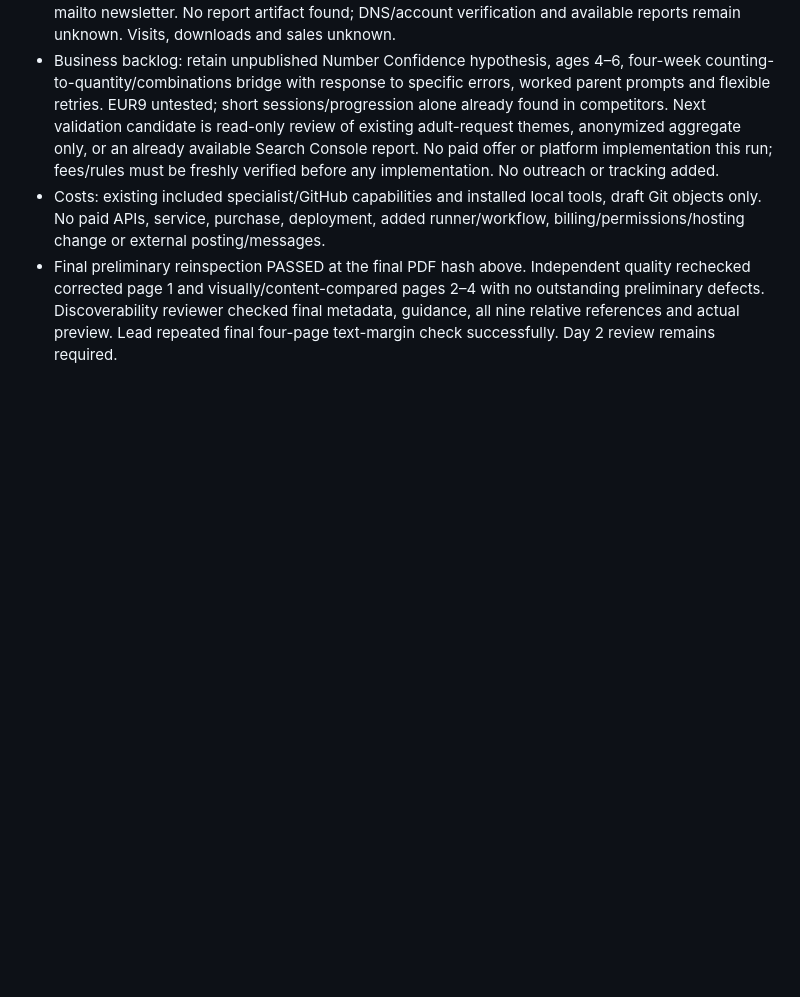
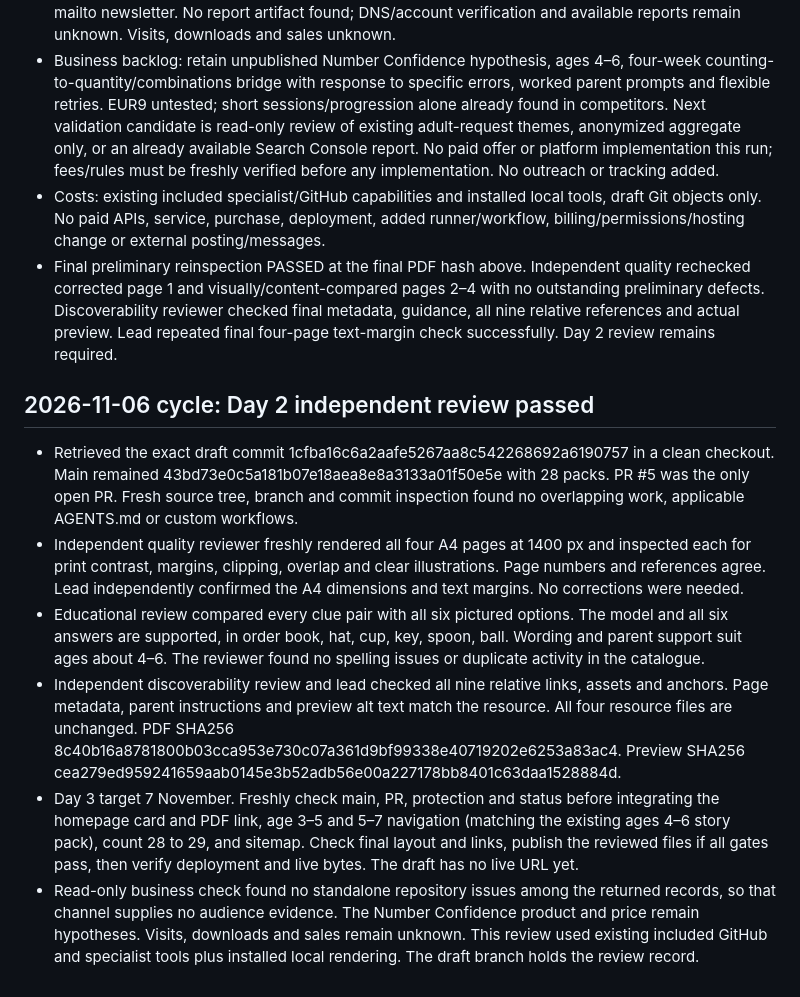
Before and after one commit to shiju28306/homeschool-hub, a Markdown page: TEAM-OPERATIONS.md, the part around the change. Rendered like a GitHub page; blank space fills up the shorter version.

Commit message:
Record independent Day 2 listening pack review

```diff
--- a/TEAM-OPERATIONS.md
+++ b/TEAM-OPERATIONS.md
@@ -211,3 +211,12 @@ Agents share findings with the lead; only the lead publishes. If specialist agen
 - Business backlog: retain unpublished Number Confidence hypothesis, ages 4–6, four-week counting-to-quantity/combinations bridge with response to specific errors, worked parent prompts and flexible retries. EUR9 untested; short sessions/progression alone already found in competitors. Next validation candidate is read-only review of existing adult-request themes, anonymized aggregate only, or an already available Search Console report. No paid offer or platform implementation this run; fees/rules must be freshly verified before any implementation. No outreach or tracking added.
 - Costs: existing included specialist/GitHub capabilities and installed local tools, draft Git objects only. No paid APIs, service, purchase, deployment, added runner/workflow, billing/permissions/hosting change or external posting/messages.
 - Final preliminary reinspection PASSED at the final PDF hash above. Independent quality rechecked corrected page 1 and visually/content-compared pages 2–4 with no outstanding preliminary defects. Discoverability reviewer checked final metadata, guidance, all nine relative references and actual preview. Lead repeated final four-page text-margin check successfully. Day 2 review remains required.
+
+## 2026-11-06 cycle: Day 2 independent review passed
+
+- Retrieved the exact draft commit 1cfba16c6a2aafe5267aa8c542268692a6190757 in a clean checkout. Main remained 43bd73e0c5a181b07e18aea8e8a3133a01f50e5e with 28 packs. PR #5 was the only open PR. Fresh source tree, branch and commit inspection found no overlapping work, applicable AGENTS.md or custom workflows.
+- Independent quality reviewer freshly rendered all four A4 pages at 1400 px and inspected each for print contrast, margins, clipping, overlap and clear illustrations. Page numbers and references agree. Lead independently confirmed the A4 dimensions and text margins. No corrections were needed.
+- Educational review compared every clue pair with all six pictured options. The model and all six answers are supported, in order book, hat, cup, key, spoon, ball. Wording and parent support suit ages about 4–6. The reviewer found no spelling issues or duplicate activity in the catalogue.
+- Independent discoverability review and lead checked all nine relative links, assets and anchors. Page metadata, parent instructions and preview alt text match the resource. All four resource files are unchanged. PDF SHA256 8c40b16a8781800b03cca953e730c07a361d9bf99338e40719202e6253a83ac4. Preview SHA256 cea279ed959241659aab0145e3b52adb56e00a227178bb8401c63daa1528884d.
+- Day 3 target 7 November. Freshly check main, PR, protection and status before integrating the homepage card and PDF link, age 3–5 and 5–7 navigation (matching the existing ages 4–6 story pack), count 28 to 29, and sitemap. Check final layout and links, publish the reviewed files if all gates pass, then verify deployment and live bytes. The draft has no live URL yet.
+- Read-only business check found no standalone repository issues among the returned records, so that channel supplies no audience evidence. The Number Confidence product and price remain hypotheses. Visits, downloads and sales remain unknown. This review used existing included GitHub and specialist tools plus installed local rendering. The draft branch holds the review record.
```
